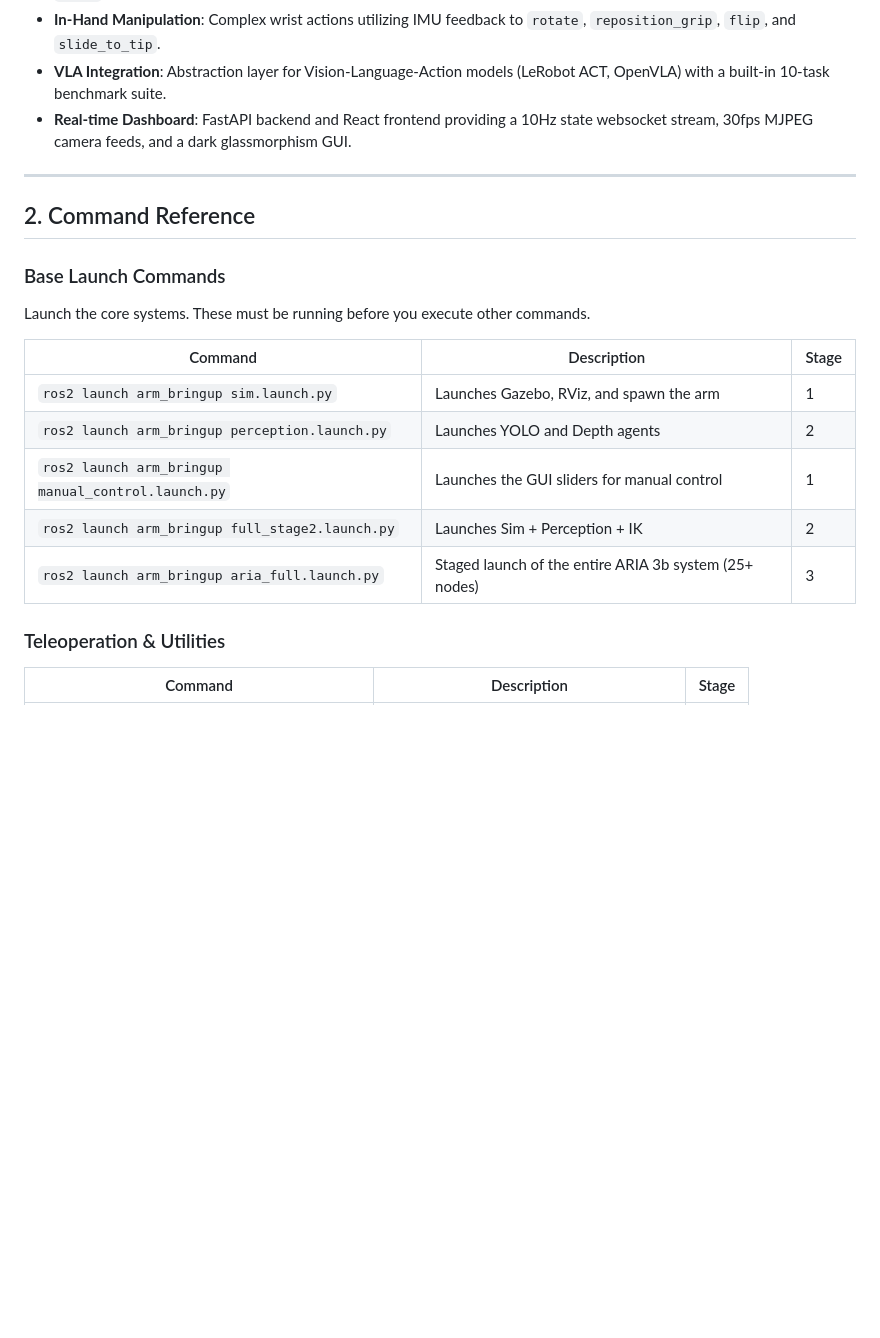
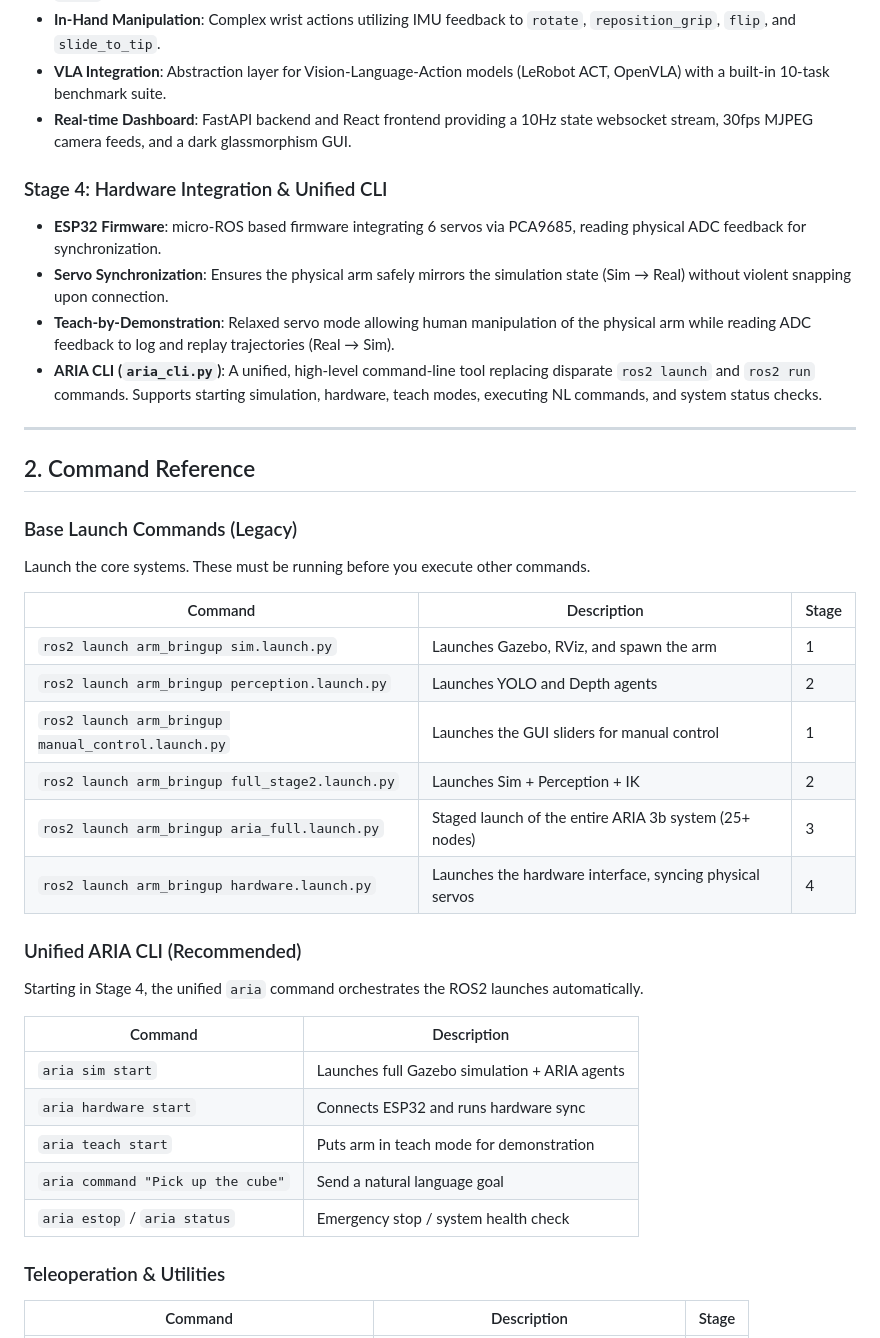
Before and after one commit to gaminization/ARIA, a Markdown page: ARIA_CAPABILITIES.md, the part around one of its changes. Drawn GitHub-style; blank space fills up the shorter version.

Commit message:
docs: Update capabilities and testing guide with Stage 4 and CLI

```diff
--- a/ARIA_CAPABILITIES.md
+++ b/ARIA_CAPABILITIES.md
@@ -32,11 +32,17 @@ This document provides a comprehensive overview of the Adaptive Robotic Intellig
 * **VLA Integration**: Abstraction layer for Vision-Language-Action models (LeRobot ACT, OpenVLA) with a built-in 10-task benchmark suite.
 * **Real-time Dashboard**: FastAPI backend and React frontend providing a 10Hz state websocket stream, 30fps MJPEG camera feeds, and a dark glassmorphism GUI.
 
+### Stage 4: Hardware Integration & Unified CLI
+* **ESP32 Firmware**: micro-ROS based firmware integrating 6 servos via PCA9685, reading physical ADC feedback for synchronization.
+* **Servo Synchronization**: Ensures the physical arm safely mirrors the simulation state (Sim → Real) without violent snapping upon connection.
+* **Teach-by-Demonstration**: Relaxed servo mode allowing human manipulation of the physical arm while reading ADC feedback to log and replay trajectories (Real → Sim).
+* **ARIA CLI (`aria_cli.py`)**: A unified, high-level command-line tool replacing disparate `ros2 launch` and `ros2 run` commands. Supports starting simulation, hardware, teach modes, executing NL commands, and system status checks.
+
 ---
 
 ## 2. Command Reference
 
-### Base Launch Commands
+### Base Launch Commands (Legacy)
 Launch the core systems. These must be running before you execute other commands.
 
 | Command | Description | Stage |
@@ -46,6 +52,19 @@ Launch the core systems. These must be running before you execute other commands
 | `ros2 launch arm_bringup manual_control.launch.py` | Launches the GUI sliders for manual control | 1 |
 | `ros2 launch arm_bringup full_stage2.launch.py` | Launches Sim + Perception + IK | 2 |
 | `ros2 launch arm_bringup aria_full.launch.py` | Staged launch of the entire ARIA 3b system (25+ nodes) | 3 |
+| `ros2 launch arm_bringup hardware.launch.py` | Launches the hardware interface, syncing physical servos | 4 |
+
+### Unified ARIA CLI (Recommended)
+Starting in Stage 4, the unified `aria` command orchestrates the ROS2 launches automatically.
+
+| Command | Description |
+|---------|-------------|
+| `aria sim start` | Launches full Gazebo simulation + ARIA agents |
+| `aria hardware start` | Connects ESP32 and runs hardware sync |
+| `aria teach start` | Puts arm in teach mode for demonstration |
+| `aria command "Pick up the cube"` | Send a natural language goal |
+| `aria estop` / `aria status` | Emergency stop / system health check |
+
 
 ### Teleoperation & Utilities
 | Command | Description | Stage |
```
Also changed, not shown: other parts of ARIA_CAPABILITIES.md (+16 -0 lines).
